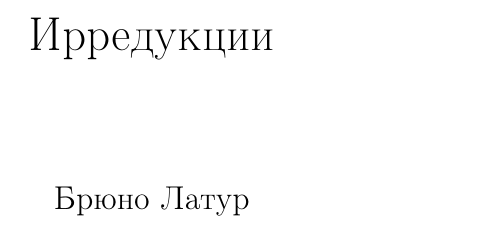
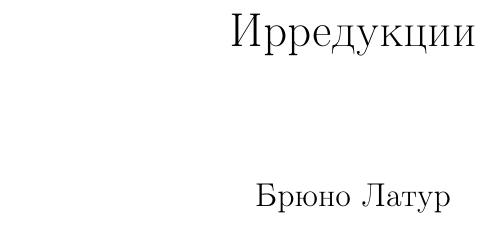
Before and after one commit to rmatv/samizdat, a LaTeX book (irreductions/main.tex): part of page 1 of 113 before the commit and part of page 1 of 54 after it, cut so that both start at the same text. Compiled offline with pdfLaTeX.

```diff
--- a/irreductions/main.tex
+++ b/irreductions/main.tex
@@ -1,4 +1,5 @@
-\documentclass[a5paper, 12pt]{report}
+\documentclass[a4paper, 12pt]{book}
+%\documentclass[a5paper, 12pt]{report}
 
 %% Разметка документа
 \usepackage{geometry}
```
